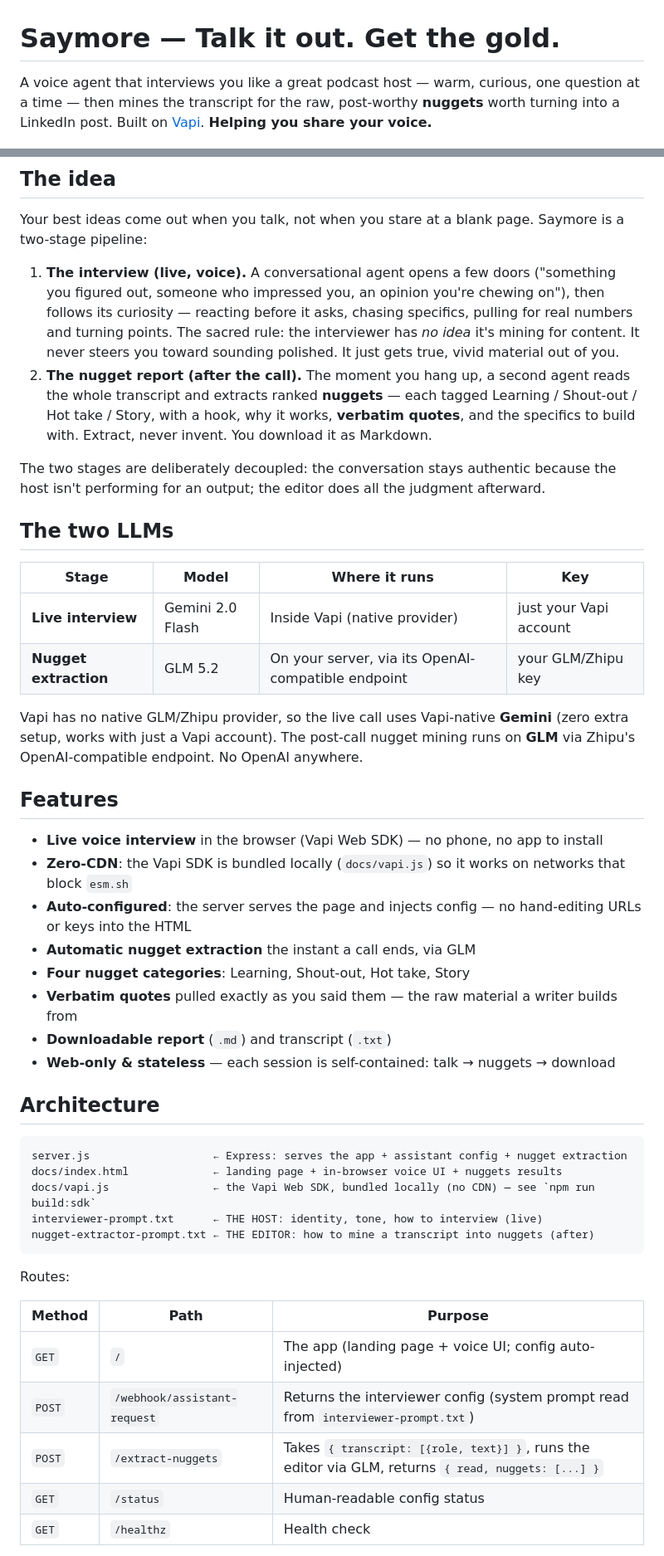
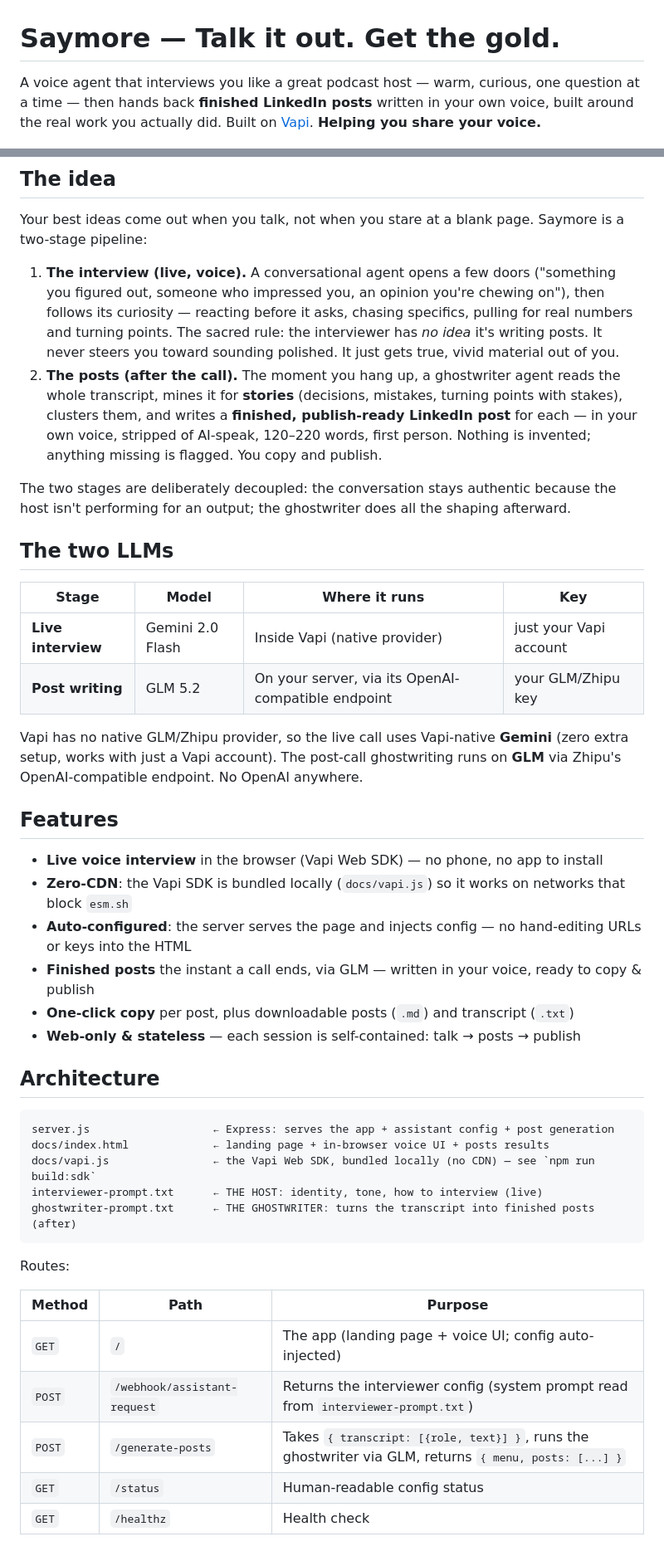
Before and after one commit to ianpilon/saymore-voice-agent, a Markdown page: README.md, 2 parts joined by grey strips. Shown at 83% size. GitHub-like rendering.

Commit message:
README: update for posts (ghostwriter) instead of nuggets

````diff
--- a/README.md
+++ b/README.md
@@ -1,6 +1,6 @@
 # Saymore — Talk it out. Get the gold.
 
-A voice agent that interviews you like a great podcast host — warm, curious, one question at a time — then mines the transcript for the raw, post-worthy **nuggets** worth turning into a LinkedIn post. Built on [Vapi](https://vapi.ai). **Helping you share your voice.**
+A voice agent that interviews you like a great podcast host — warm, curious, one question at a time — then hands back **finished LinkedIn posts** written in your own voice, built around the real work you actually did. Built on [Vapi](https://vapi.ai). **Helping you share your voice.**
 
 ![Saymore](docs/screenshot.png)
 
@@ -10,39 +10,37 @@ A voice agent that interviews you like a great podcast host — warm, curious, o
 
 Your best ideas come out when you talk, not when you stare at a blank page. Saymore is a two-stage pipeline:
 
-1. **The interview (live, voice).** A conversational agent opens a few doors ("something you figured out, someone who impressed you, an opinion you're chewing on"), then follows its curiosity — reacting before it asks, chasing specifics, pulling for real numbers and turning points. The sacred rule: the interviewer has *no idea* it's mining for content. It never steers you toward sounding polished. It just gets true, vivid material out of you.
-2. **The nugget report (after the call).** The moment you hang up, a second agent reads the whole transcript and extracts ranked **nuggets** — each tagged Learning / Shout-out / Hot take / Story, with a hook, why it works, **verbatim quotes**, and the specifics to build with. Extract, never invent. You download it as Markdown.
+1. **The interview (live, voice).** A conversational agent opens a few doors ("something you figured out, someone who impressed you, an opinion you're chewing on"), then follows its curiosity — reacting before it asks, chasing specifics, pulling for real numbers and turning points. The sacred rule: the interviewer has *no idea* it's writing posts. It never steers you toward sounding polished. It just gets true, vivid material out of you.
+2. **The posts (after the call).** The moment you hang up, a ghostwriter agent reads the whole transcript, mines it for **stories** (decisions, mistakes, turning points with stakes), clusters them, and writes a **finished, publish-ready LinkedIn post** for each — in your own voice, stripped of AI-speak, 120–220 words, first person. Nothing is invented; anything missing is flagged. You copy and publish.
 
-The two stages are deliberately decoupled: the conversation stays authentic because the host isn't performing for an output; the editor does all the judgment afterward.
+The two stages are deliberately decoupled: the conversation stays authentic because the host isn't performing for an output; the ghostwriter does all the shaping afterward.
 
 ## The two LLMs
 
 | Stage | Model | Where it runs | Key |
 |---|---|---|---|
 | **Live interview** | Gemini 2.0 Flash | Inside Vapi (native provider) | just your Vapi account |
-| **Nugget extraction** | GLM 5.2 | On your server, via its OpenAI-compatible endpoint | your GLM/Zhipu key |
+| **Post writing** | GLM 5.2 | On your server, via its OpenAI-compatible endpoint | your GLM/Zhipu key |
 
-Vapi has no native GLM/Zhipu provider, so the live call uses Vapi-native **Gemini** (zero extra setup, works with just a Vapi account). The post-call nugget mining runs on **GLM** via Zhipu's OpenAI-compatible endpoint. No OpenAI anywhere.
+Vapi has no native GLM/Zhipu provider, so the live call uses Vapi-native **Gemini** (zero extra setup, works with just a Vapi account). The post-call ghostwriting runs on **GLM** via Zhipu's OpenAI-compatible endpoint. No OpenAI anywhere.
 
 ## Features
 
 - **Live voice interview** in the browser (Vapi Web SDK) — no phone, no app to install
 - **Zero-CDN**: the Vapi SDK is bundled locally (`docs/vapi.js`) so it works on networks that block `esm.sh`
 - **Auto-configured**: the server serves the page and injects config — no hand-editing URLs or keys into the HTML
-- **Automatic nugget extraction** the instant a call ends, via GLM
-- **Four nugget categories**: Learning, Shout-out, Hot take, Story
-- **Verbatim quotes** pulled exactly as you said them — the raw material a writer builds from
-- **Downloadable report** (`.md`) and transcript (`.txt`)
-- **Web-only & stateless** — each session is self-contained: talk → nuggets → download
+- **Finished posts** the instant a call ends, via GLM — written in your voice, ready to copy & publish
+- **One-click copy** per post, plus downloadable posts (`.md`) and transcript (`.txt`)
+- **Web-only & stateless** — each session is self-contained: talk → posts → publish
 
 ## Architecture
 
 ```
-server.js                   ← Express: serves the app + assistant config + nugget extraction
-docs/index.html             ← landing page + in-browser voice UI + nuggets results
+server.js                   ← Express: serves the app + assistant config + post generation
+docs/index.html             ← landing page + in-browser voice UI + posts results
 docs/vapi.js                ← the Vapi Web SDK, bundled locally (no CDN) — see `npm run build:sdk`
 interviewer-prompt.txt      ← THE HOST: identity, tone, how to interview (live)
-nugget-extractor-prompt.txt ← THE EDITOR: how to mine a transcript into nuggets (after)
+ghostwriter-prompt.txt      ← THE GHOSTWRITER: turns the transcript into finished posts (after)
 ```
 
 Routes:
@@ -51,7 +49,7 @@ Routes:
 |---|---|---|
 | `GET`  | `/` | The app (landing page + voice UI; config auto-injected) |
 | `POST` | `/webhook/assistant-request` | Returns the interviewer config (system prompt read from `interviewer-prompt.txt`) |
-| `POST` | `/extract-nuggets` | Takes `{ transcript: [{role, text}] }`, runs the editor via GLM, returns `{ read, nuggets: [...] }` |
+| `POST` | `/generate-posts` | Takes `{ transcript: [{role, text}] }`, runs the ghostwriter via GLM, returns `{ menu, posts: [...] }` |
 | `GET`  | `/status` | Human-readable config status |
 | `GET`  | `/healthz` | Health check |
 
````
Also changed, not shown: other parts of README.md (+5 -5 lines).
